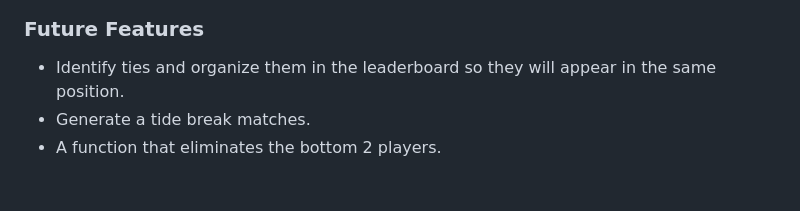
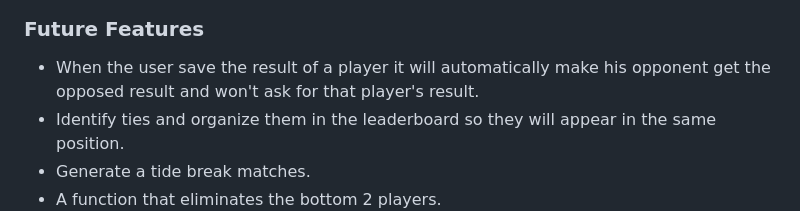
Before and after one commit to Luisg882/tennis-masters-traker, a Markdown page: README.md, the part around the change. Drawn GitHub-style; blank space fills up the shorter version.

Commit message:
Add the future feature

```diff
--- a/README.md
+++ b/README.md
@@ -59,6 +59,7 @@ The program will calculate the score of each player, show the leaderboard, and t
 
 ### Future Features
 
+  - When the user save the result of a player it will automatically make his opponent get the opposed result and won't ask for that player's result.
   - Identify ties and organize them in the leaderboard so they will appear in the same position.
   - Generate a tide break matches.
   - A function that eliminates the bottom 2 players.
```
